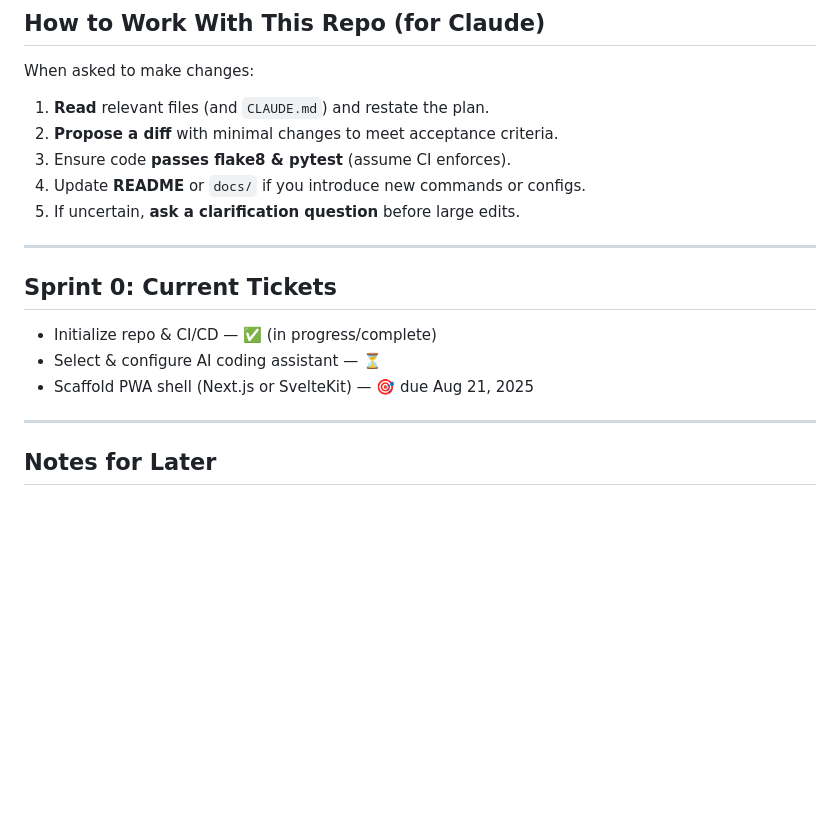
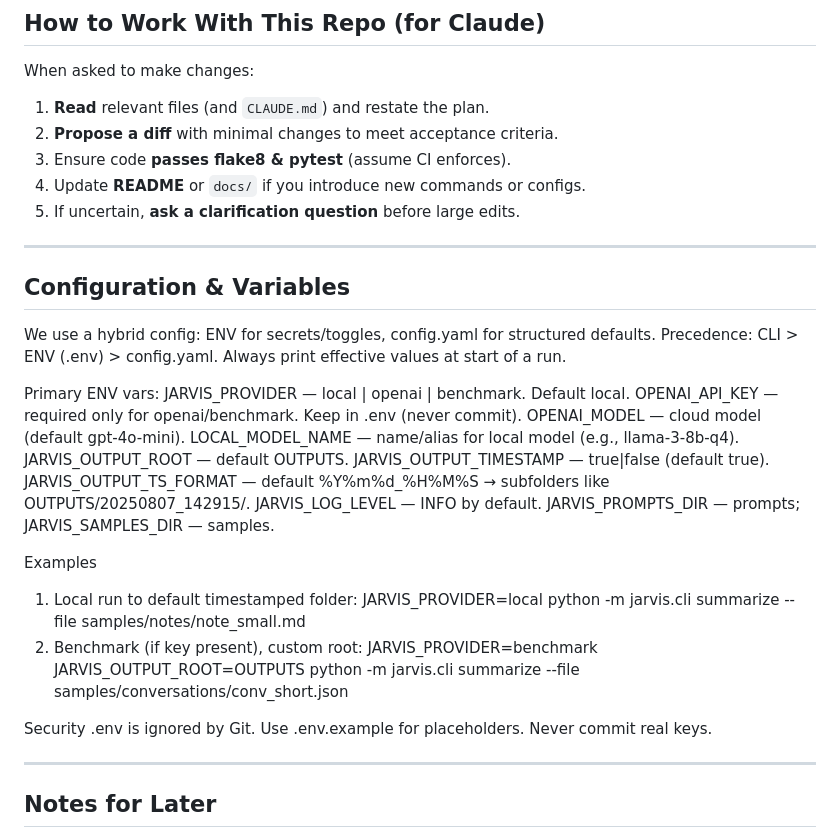
Before and after one commit to smootise/ai-assistant, a Markdown page: CLAUDE.md, the part around the change. GitHub-like rendering; blank space fills up the shorter version.

Commit message:
chore: updated CLAUDE.md with env variables informations

```diff
--- a/CLAUDE.md
+++ b/CLAUDE.md
@@ -71,11 +71,30 @@ When asked to make changes:
 5. If uncertain, **ask a clarification question** before large edits.
 
 ---
+## Configuration & Variables
 
-## Sprint 0: Current Tickets
-- Initialize repo & CI/CD — ✅ (in progress/complete)
-- Select & configure AI coding assistant — ⏳
-- Scaffold PWA shell (Next.js or SvelteKit) — 🎯 due Aug 21, 2025
+We use a hybrid config: ENV for secrets/toggles, config.yaml for structured defaults.
+Precedence: CLI > ENV (.env) > config.yaml. Always print effective values at start of a run.
+
+Primary ENV vars:
+JARVIS_PROVIDER — local | openai | benchmark. Default local.
+OPENAI_API_KEY — required only for openai/benchmark. Keep in .env (never commit).
+OPENAI_MODEL — cloud model (default gpt-4o-mini).
+LOCAL_MODEL_NAME — name/alias for local model (e.g., llama-3-8b-q4).
+JARVIS_OUTPUT_ROOT — default OUTPUTS.
+JARVIS_OUTPUT_TIMESTAMP — true|false (default true).
+JARVIS_OUTPUT_TS_FORMAT — default %Y%m%d_%H%M%S → subfolders like OUTPUTS/20250807_142915/.
+JARVIS_LOG_LEVEL — INFO by default.
+JARVIS_PROMPTS_DIR — prompts; JARVIS_SAMPLES_DIR — samples.
+
+Examples
+1. Local run to default timestamped folder:
+JARVIS_PROVIDER=local python -m jarvis.cli summarize --file samples/notes/note_small.md
+2. Benchmark (if key present), custom root:
+JARVIS_PROVIDER=benchmark JARVIS_OUTPUT_ROOT=OUTPUTS python -m jarvis.cli summarize --file samples/conversations/conv_short.json
+
+Security
+.env is ignored by Git. Use .env.example for placeholders. Never commit real keys.
 
 ---
 
```
